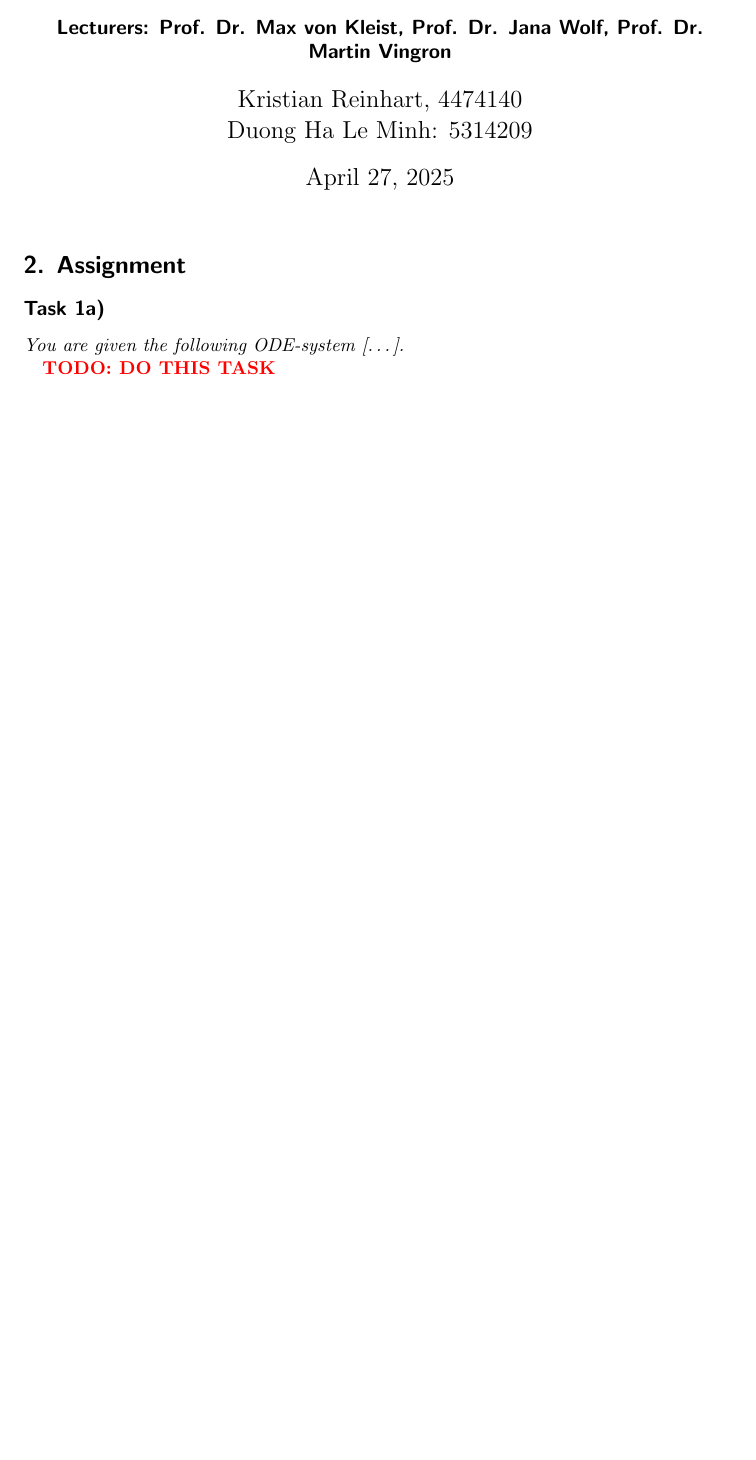
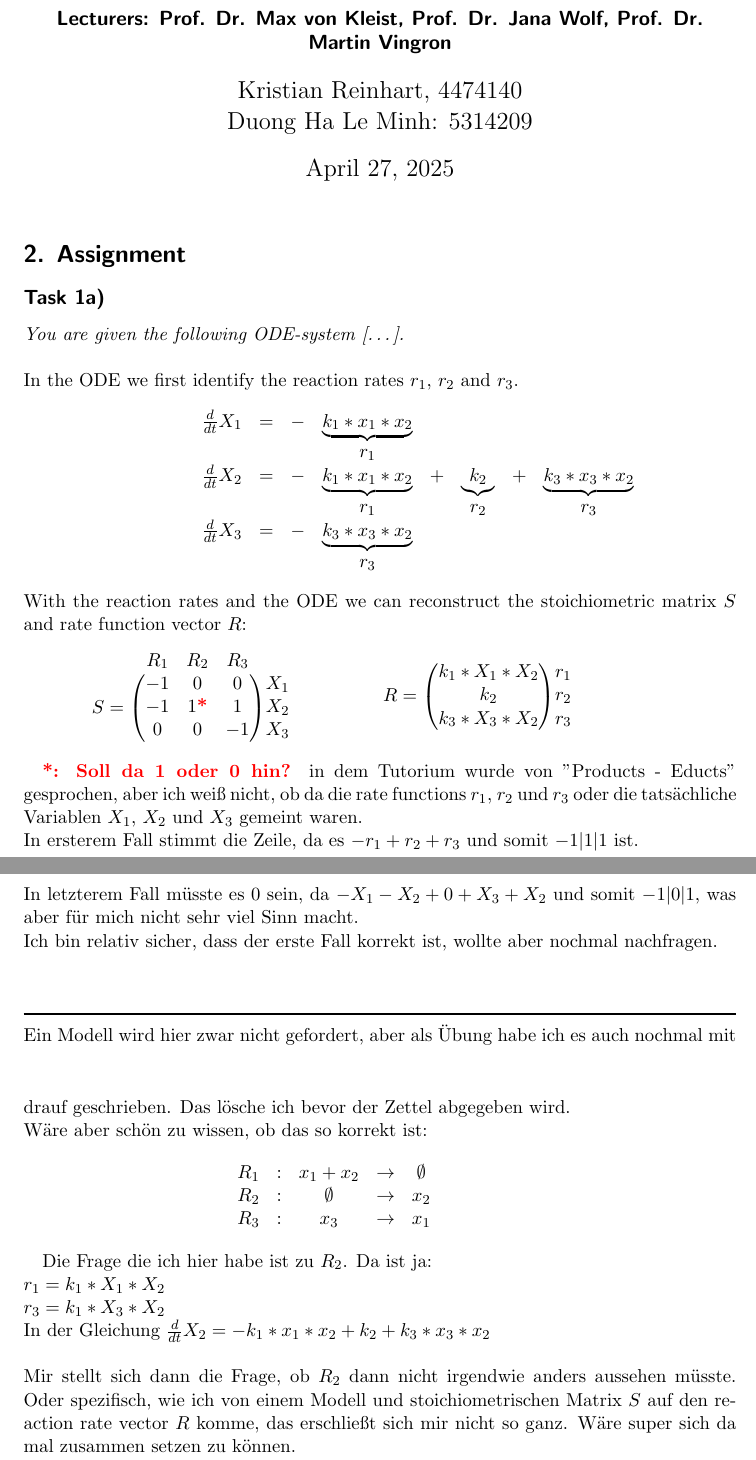
Before and after one commit to haleminhduong/ComplexSystems, a LaTeX document (Ex2/Ex2.tex): part of the page before the commit and two parts of pages 1 and 2 of 2 after it, the two joined at a grey line, cut so that both start at the same text, the shorter picture padded with empty space. Compiled offline with pdfLaTeX.

Commit message:
Erste Version der Aufgabe 1a) für Papierabgabe. Bitte einmal drüberschauen und freigeben.

```diff
--- a/Ex2/Ex2.tex
+++ b/Ex2/Ex2.tex
@@ -50,57 +50,90 @@
 \subsection*{Task 1a)}
 
 \textit{You are given the following ODE-system [\dots].}
-
 \\
 \\
-\textbf{\textcolor{red}{TODO: DO THIS TASK}}
-
-%% Have the matrix in a float-environment and center it, looks nicer
-%\begin{center}
-%\noindent \begin{minipage}{.5\linewidth}
-%$
-%S =
-%\begin{pNiceMatrix}[first-row,last-col,nullify-dots]
-%	R_1	&	R_2 &	R_3 &	R_4 &	 \\
-%	 -1 &	  0 &	  0 &	  1 &	X_1 \\
-%	  0 &	  1 &	  0 &	 -2 &	X_2 \\
-%	  1	&	  0 &	 -1 &	  0 &	X_3 \\
-%	  1	&	  0 &	 -1 &	  0 &	X_4 \\
-%\end{pNiceMatrix}
-%$
-%\end{minipage}
-%\end{center}
-%
-%
-%
-%
-%For the vector of deterministic reaction rate functions $R(X,k)$ we assume $\Omega = 1$ and use the approximation.
-%% See lecture 2, slides 21-22
-%\vspace{12pt}
-%
-%
-%% Have both side-by-side and centered, looks nicer
-%\begin{center}
-%\noindent \begin{minipage}{.4\linewidth}
-%$
-%R(X,k) =
-%\begin{pmatrix}
-%	r_1(X,k_1) \\
-%	r_2(X,k_2) \\
-%	r_3(X,k_3) \\
-%	r_4(X,k_4)
-%\end{pmatrix}
-%$
-%\end{minipage}
-%\noindent \begin{minipage}{.4\linewidth}
-%$
-%r_1 ~ = ~ k_1 * X_1 \\
-%r_2 ~ = ~ k_2 \\
-%r_3 ~ = ~ k_3 * X_3 * X_4 \\
-%r_4 ~ = ~ k_4 * {X_2}^2 \\
-%$
-%\end{minipage}
-%\end{center}
+In the ODE we first identify the reaction rates $r_1$, $r_2$ and $r_3$.
 
 
+\begin{center}
+\noindent \begin{minipage}{.5\linewidth}
+$
+\begin{matrix*}[c]
+	\frac{d}{dt} X_1 & = & - & \underbrace{k_1 * x_1 * x_2}	&	& 				   &   & \\
+					 &   &   & 							r_1 &   &				   &   & \\
+	\frac{d}{dt} X_2 & = & - & \underbrace{k_1 * x_1 * x_2}	& + & \underbrace{k_2} & + & \underbrace{k_3 * x_3 * x_2} \\
+					 &   &   & 							r_1 &   &			   r_2 &   & 						  r_3 \\
+	\frac{d}{dt} X_3 & = & - & \underbrace{k_3 * x_3 * x_2} &   &				   &   & \\
+					 &   &   & 							r_3 &   &				   &   &
+\end{matrix*}
+$
+\end{minipage}
+\end{center}
+
+\noindent With the reaction rates and the ODE we can reconstruct the stoichiometric matrix $S$ and rate function vector $R$:
+
+% Have the matrix in a float-environment and center it, looks nicer
+\begin{center}
+\noindent \begin{minipage}{.4\linewidth}
+$
+S =
+\begin{pNiceMatrix}[first-row,last-col,nullify-dots]
+	R_1	&	R_2 &	R_3 &	 \\
+	 -1 &	  0 &	  0 &	X_1 \\
+	 -1 &	   1\textbf{\textcolor{red}{*}} &	  1 &	X_2 \\
+	  0	&	  0 &	 -1 &	X_3 \\
+\end{pNiceMatrix}
+$
+\end{minipage}
+\noindent \begin{minipage}{.4\linewidth}
+$
+R =
+\begin{pNiceMatrix}[last-col,nullify-dots]
+	k_1 * X_1 * X_2 & r_1 \\
+	k_2				& r_2 \\
+	k_3 * X_3 * X_2 & r_3 \\
+\end{pNiceMatrix}
+$
+\end{minipage}
+\end{center}
+
+\textbf{\textcolor{red}{*: Soll da 1 oder 0 hin?}}
+in dem Tutorium wurde von "Products - Educts" gesprochen, aber ich weiß nicht, ob da die rate functions $r_1$, $r_2$ und $r_3$ oder die tatsächliche Variablen $X_1$, $X_2$ und $X_3$ gemeint waren.
+\\
+In ersterem Fall stimmt die Zeile, da es $-r_1 + r_2 + r_3$ und somit $-1 | 1 | 1$ ist.
+\\
+In letzterem Fall müsste es 0 sein, da $ - X_1 - X_2 + 0 + X_3 + X_2$ und somit $-1 | 0 | 1$, was aber für mich nicht sehr viel Sinn macht.
+\\
+Ich bin relativ sicher, dass der erste Fall korrekt ist, wollte aber nochmal nachfragen.
+
+\vspace{1cm}
+\noindent\rule[0.5ex]{\linewidth}{1pt}
+\vspace{1cm}
+Ein Modell wird hier zwar nicht gefordert, aber als Übung habe ich es auch nochmal mit drauf geschrieben. Das lösche ich bevor der Zettel abgegeben wird.
+\\
+Wäre aber schön zu wissen, ob das so korrekt ist:
+
+\begin{center}
+\noindent \begin{minipage}{.4\linewidth}
+$
+\begin{matrix*}[c]
+	R_1 & : & x_1 + x_2 & \rightarrow & \emptyset \\
+	R_2 & : & \emptyset & \rightarrow & x_2 \\
+	R_3 & : & x_3		& \rightarrow & x_1
+\end{matrix*}
+$
+\end{minipage}
+\end{center}
+
+Die Frage die ich hier habe ist zu $R_2$. Da ist ja:
+\\
+$r_1 = k_1 * X_1 * X_2$
+\\
+$r_3 = k_1 * X_3 * X_2$
+\\
+In der Gleichung $\frac{d}{dt} X_2 = -k_1 * x_1 * x_2 + k_2 + k_3 * x_3 * x_2$
+\\
+\\
+Mir stellt sich dann die Frage, ob $R_2$ dann nicht irgendwie anders aussehen müsste. Oder spezifisch, wie ich von einem Modell und stoichiometrischen Matrix $S$ auf den reaction rate vector $R$ komme, das erschließt sich mir nicht so ganz. Wäre super sich da mal zusammen setzen zu können.
+
 \end{document}
```
